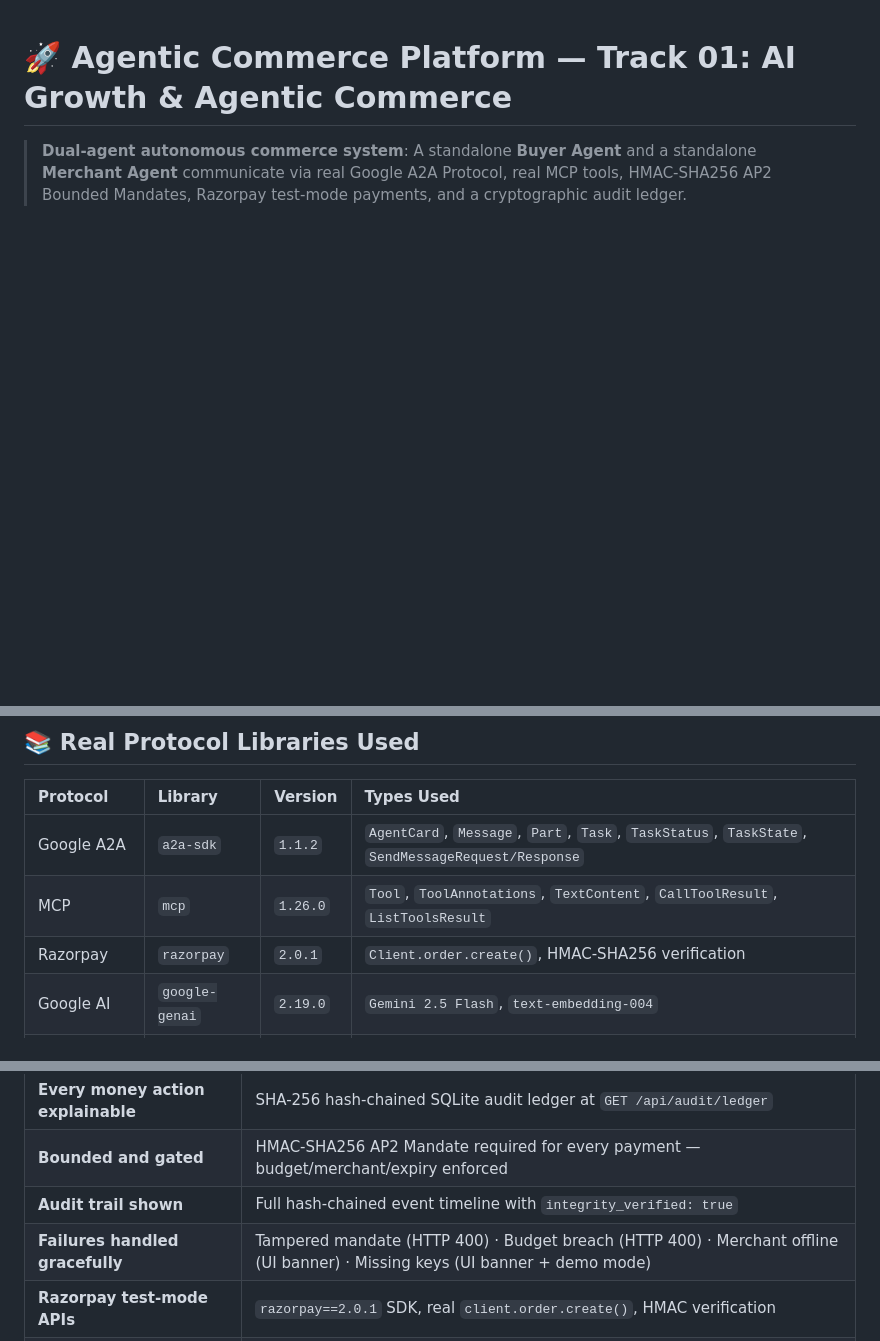
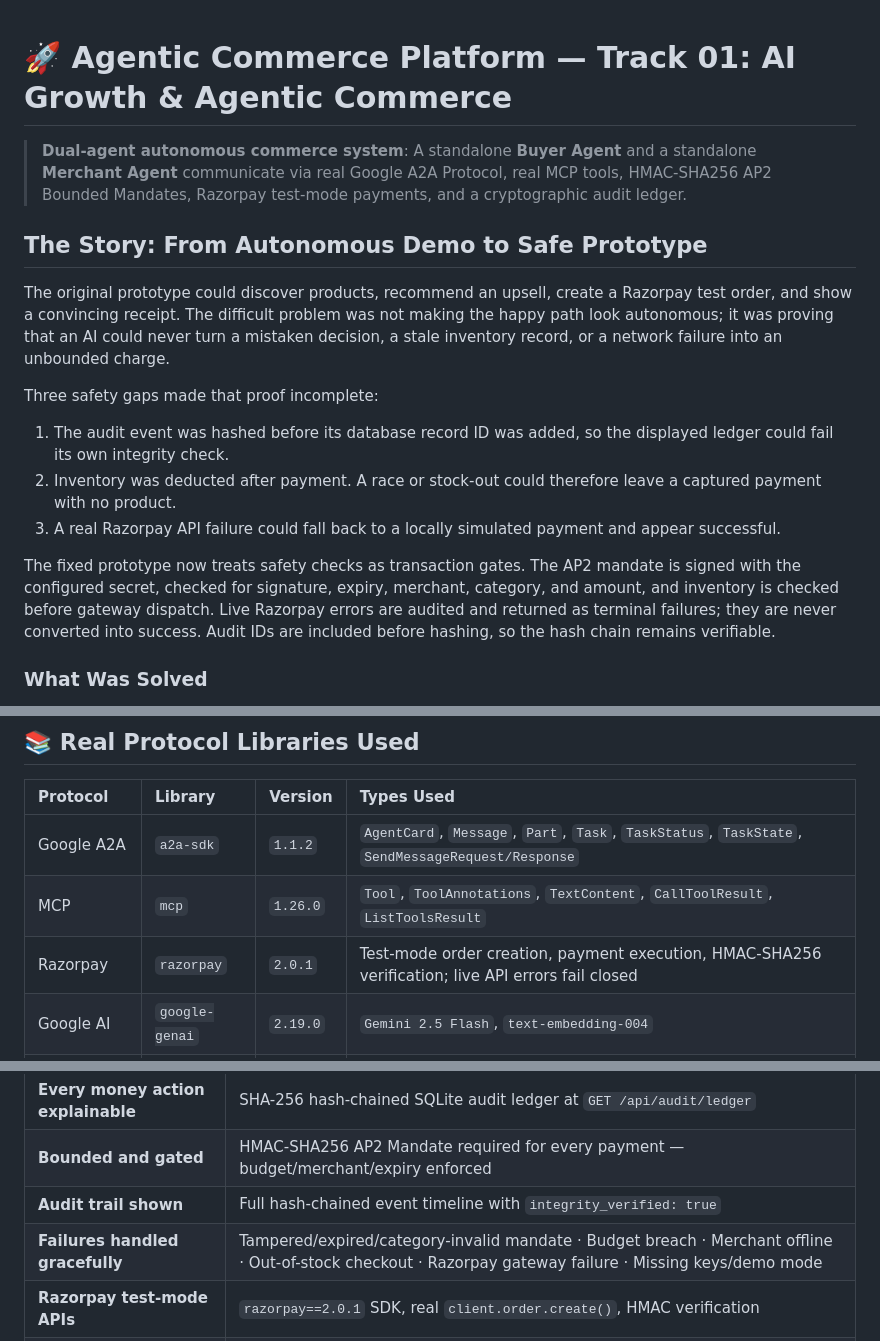
Before and after one commit to Chandramuhilan/Razor_pay_Track_1_Project, a Markdown page: README.md, 3 parts joined by grey strips. Rendered like a GitHub page; blank space fills up the shorter version.

```diff
--- a/README.md
+++ b/README.md
@@ -1,3 +1,18 @@
 # 🚀 Agentic Commerce Platform — Track 01: AI Growth & Agentic Commerce
 
 > **Dual-agent autonomous commerce system**: A standalone **Buyer Agent** and a standalone **Merchant Agent** communicate via real Google A2A Protocol, real MCP tools, HMAC-SHA256 AP2 Bounded Mandates, Razorpay test-mode payments, and a cryptographic audit ledger.
+
+## The Story: From Autonomous Demo to Safe Prototype
+
+The original prototype could discover products, recommend an upsell, create a Razorpay test order, and show a convincing receipt. The difficult problem was not making the happy path look autonomous; it was proving that an AI could never turn a mistaken decision, a stale inventory record, or a network failure into an unbounded charge.
+
+Three safety gaps made that proof incomplete:
+
+1. The audit event was hashed before its database record ID was added, so the displayed ledger could fail its own integrity check.
+2. Inventory was deducted after payment. A race or stock-out could therefore leave a captured payment with no product.
+3. A real Razorpay API failure could fall back to a locally simulated payment and appear successful.
+
+The fixed prototype now treats safety checks as transaction gates. The AP2 mandate is signed with the configured secret, checked for signature, expiry, merchant, category, and amount, and inventory is checked before gateway dispatch. Live Razorpay errors are audited and returned as terminal failures; they are never converted into success. Audit IDs are included before hashing, so the hash chain remains verifiable.
+
+### What Was Solved
+
@@ -149,7 +213,7 @@ python -m pytest tests/ -v
 |:---|:---|:---|:---|
 | Google A2A | `a2a-sdk` | `1.1.2` | `AgentCard`, `Message`, `Part`, `Task`, `TaskStatus`, `TaskState`, `SendMessageRequest/Response` |
 | MCP | `mcp` | `1.26.0` | `Tool`, `ToolAnnotations`, `TextContent`, `CallToolResult`, `ListToolsResult` |
-| Razorpay | `razorpay` | `2.0.1` | `Client.order.create()`, HMAC-SHA256 verification |
+| Razorpay | `razorpay` | `2.0.1` | Test-mode order creation, payment execution, HMAC-SHA256 verification; live API errors fail closed |
 | Google AI | `google-genai` | `2.19.0` | `Gemini 2.5 Flash`, `text-embedding-004` |
 | AP2 Mandates | stdlib `hmac` | — | HMAC-SHA256 signed bounded spending mandates |
 
@@ -164,7 +228,7 @@ python -m pytest tests/ -v
 | **Every money action explainable** | SHA-256 hash-chained SQLite audit ledger at `GET /api/audit/ledger` |
 | **Bounded and gated** | HMAC-SHA256 AP2 Mandate required for every payment — budget/merchant/expiry enforced |
 | **Audit trail shown** | Full hash-chained event timeline with `integrity_verified: true` |
-| **Failures handled gracefully** | Tampered mandate (HTTP 400) · Budget breach (HTTP 400) · Merchant offline (UI banner) · Missing keys (UI banner + demo mode) |
+| **Failures handled gracefully** | Tampered/expired/category-invalid mandate · Budget breach · Merchant offline · Out-of-stock checkout · Razorpay gateway failure · Missing keys/demo mode |
 | **Razorpay test-mode APIs** | `razorpay==2.0.1` SDK, real `client.order.create()`, HMAC verification |
 | **Agent-to-agent commerce** | Real A2A HTTP calls from buyer → merchant using `a2a-sdk` protobuf types |
 
```
Also changed, not shown: other parts of README.md (+49 -0 lines).
